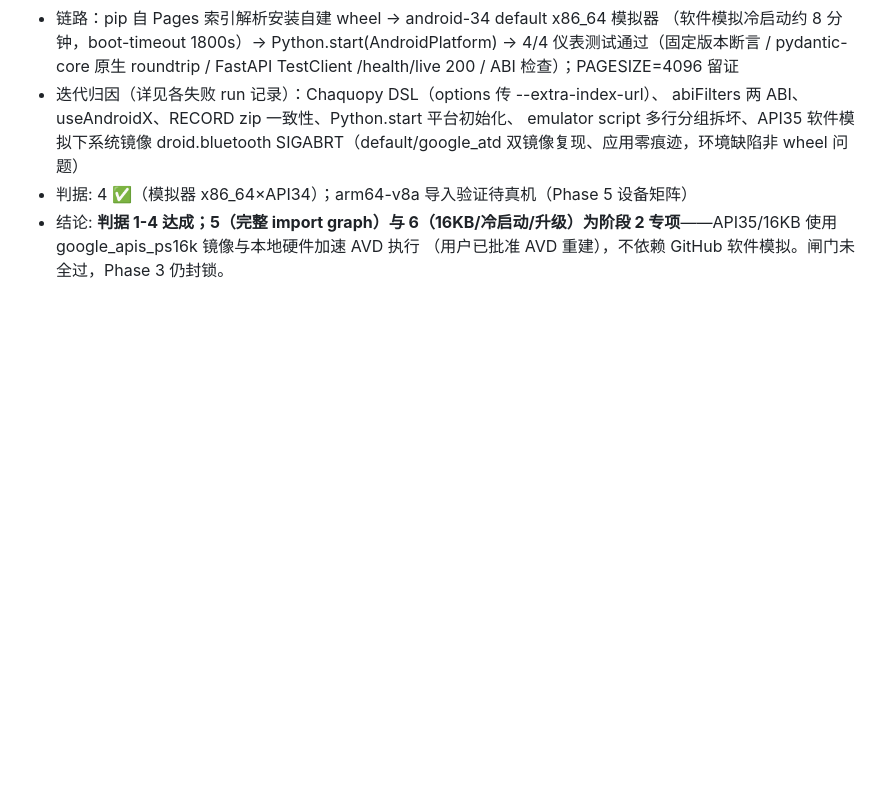
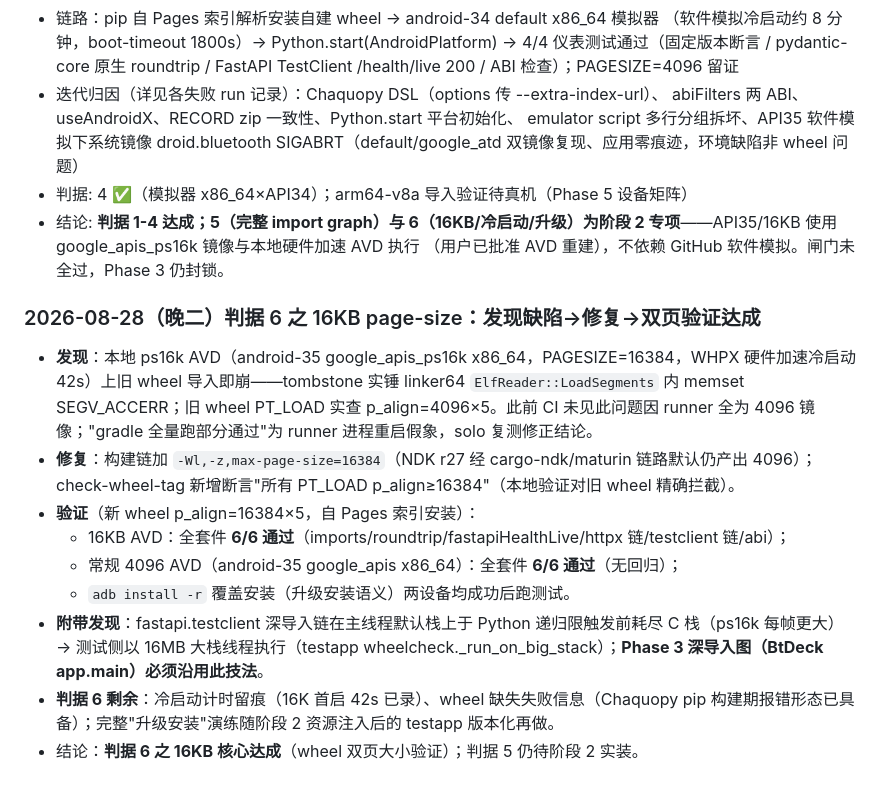
Before and after one commit to strainhzj/android-wheels, a Markdown page: docs/gate.md, the part around the change. Rendered like a GitHub page; blank space fills up the shorter version.

Commit message:
docs(gate): 判据6之16KB达成——p_align 4096 缺陷发现/修复(16384)/双页 6×6 验证；Phase 3 需大栈线程导入深链

```diff
--- a/docs/gate.md
+++ b/docs/gate.md
@@ -123,3 +123,15 @@
 - 结论: **判据 1-4 达成；5（完整 import graph）与 6（16KB/冷启动/升级）为阶段 2
   专项**——API35/16KB 使用 google_apis_ps16k 镜像与本地硬件加速 AVD 执行
   （用户已批准 AVD 重建），不依赖 GitHub 软件模拟。闸门未全过，Phase 3 仍封锁。
+
+### 2026-08-28（晚二）判据 6 之 16KB page-size：发现缺陷→修复→双页验证达成
+
+- **发现**：本地 ps16k AVD（android-35 google_apis_ps16k x86_64，PAGESIZE=16384，WHPX 硬件加速冷启动 42s）上旧 wheel 导入即崩——tombstone 实锤 linker64 `ElfReader::LoadSegments` 内 memset SEGV_ACCERR；旧 wheel PT_LOAD 实查 p_align=4096×5。此前 CI 未见此问题因 runner 全为 4096 镜像；"gradle 全量跑部分通过"为 runner 进程重启假象，solo 复测修正结论。
+- **修复**：构建链加 `-Wl,-z,max-page-size=16384`（NDK r27 经 cargo-ndk/maturin 链路默认仍产出 4096）；check-wheel-tag 新增断言"所有 PT_LOAD p_align≥16384"（本地验证对旧 wheel 精确拦截）。
+- **验证**（新 wheel p_align=16384×5，自 Pages 索引安装）：
+  - 16KB AVD：全套件 **6/6 通过**（imports/roundtrip/fastapiHealthLive/httpx 链/testclient 链/abi）；
+  - 常规 4096 AVD（android-35 google_apis x86_64）：全套件 **6/6 通过**（无回归）；
+  - `adb install -r` 覆盖安装（升级安装语义）两设备均成功后跑测试。
+- **附带发现**：fastapi.testclient 深导入链在主线程默认栈上于 Python 递归限触发前耗尽 C 栈（ps16k 每帧更大）→ 测试侧以 16MB 大栈线程执行（testapp wheelcheck._run_on_big_stack）；**Phase 3 深导入图（BtDeck app.main）必须沿用此技法**。
+- **判据 6 剩余**：冷启动计时留痕（16K 首启 42s 已录）、wheel 缺失失败信息（Chaquopy pip 构建期报错形态已具备）；完整"升级安装"演练随阶段 2 资源注入后的 testapp 版本化再做。
+- 结论：**判据 6 之 16KB 核心达成**（wheel 双页大小验证）；判据 5 仍待阶段 2 实装。
```
